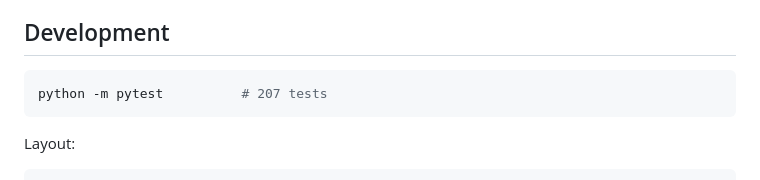
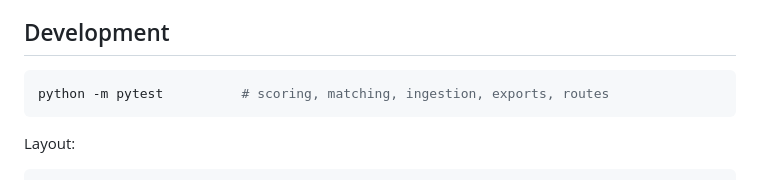
Before and after one commit to ASP-AI-FQHC/agents, a Markdown page: fqhc-prospect-intelligence/README.md, the part around the change. Drawn GitHub-style.

Commit message:
README: drop the hard-coded test count
The figure had already drifted from the actual suite size. Naming what
the tests cover is more useful and does not go stale.

Co-Authored-By: Claude Opus 5 <noreply@anthropic.com>
Claude-Session: https://claude.ai/code/session_01AKUwZCtibfrNjihMeZgmzB

````diff
--- a/fqhc-prospect-intelligence/README.md
+++ b/fqhc-prospect-intelligence/README.md
@@ -135,7 +135,7 @@ column degrades to an empty field instead of breaking the run.
 ## Development
 
 ```bash
-python -m pytest          # 207 tests
+python -m pytest          # scoring, matching, ingestion, exports, routes
 ```
 
 Layout:
````
